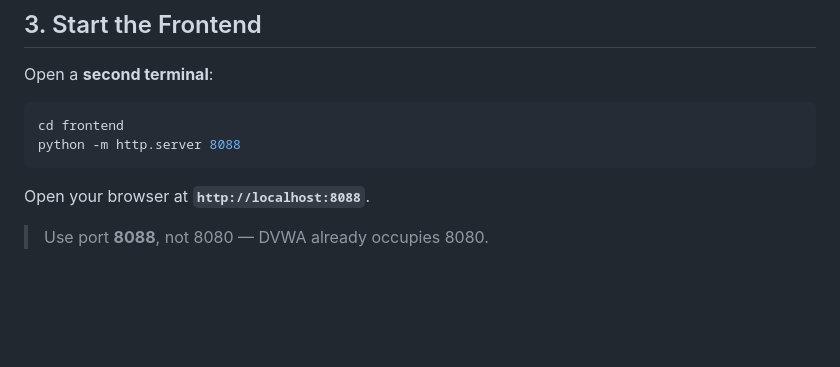
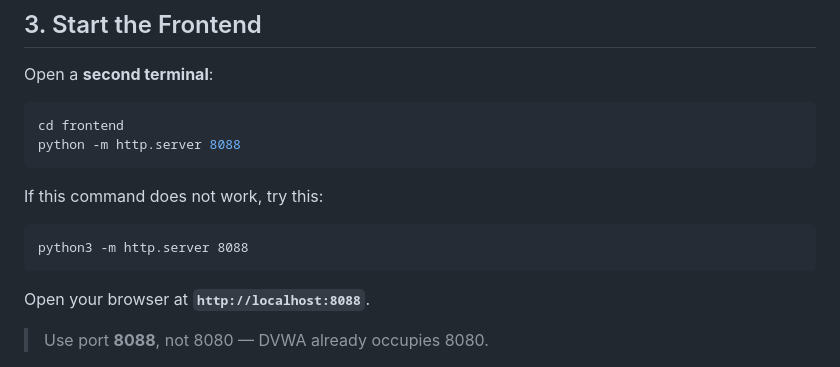
Before and after one commit to C-Nisshan/web-security-scanner, a Markdown page: README.md, the part around the change. Rendered like a GitHub page; blank space fills up the shorter version.

````diff
--- a/README.md
+++ b/README.md
@@ -78,6 +78,11 @@ Open a **second terminal**:
 ```bash
 cd frontend
 python -m http.server 8088
+```
+If this command does not work, try this:
+
+```
+python3 -m http.server 8088
 ```
 
 Open your browser at **`http://localhost:8088`**.
````
